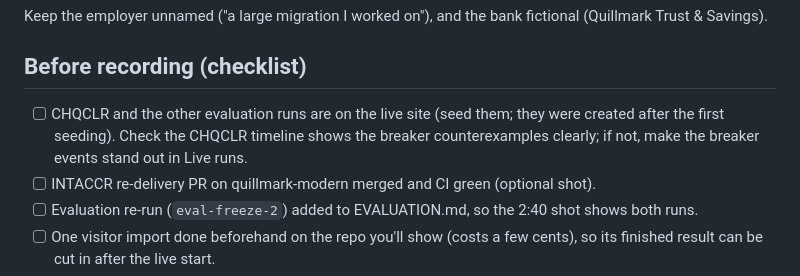
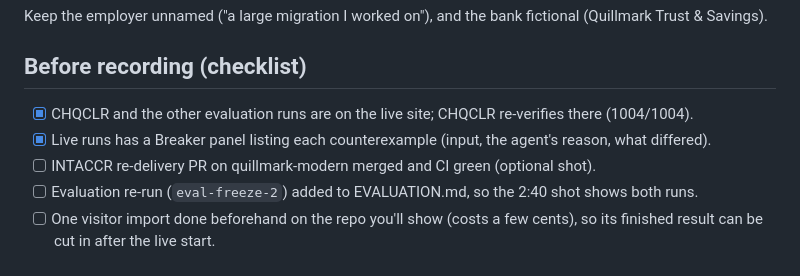
Before and after one commit to Nivetha200111/Diocle, a Markdown page: docs/DEMO_PLAN.md, the part around the change. GitHub-like rendering.

Commit message:
Demo plan: tick off the live-site preparation

```diff
--- a/docs/DEMO_PLAN.md
+++ b/docs/DEMO_PLAN.md
@@ -25,9 +25,8 @@ program where ordinary testing passed and Diocle still caught the bug.
 Keep the employer unnamed ("a large migration I worked on"), and the bank fictional (Quillmark Trust & Savings).
 
 ## Before recording (checklist)
-- [ ] CHQCLR and the other evaluation runs are on the live site (seed them; they were created after the first
-      seeding). Check the CHQCLR timeline shows the breaker counterexamples clearly; if not, make the breaker
-      events stand out in Live runs.
+- [x] CHQCLR and the other evaluation runs are on the live site; CHQCLR re-verifies there (1004/1004).
+- [x] Live runs has a Breaker panel listing each counterexample (input, the agent's reason, what differed).
 - [ ] INTACCR re-delivery PR on quillmark-modern merged and CI green (optional shot).
 - [ ] Evaluation re-run (`eval-freeze-2`) added to EVALUATION.md, so the 2:40 shot shows both runs.
 - [ ] One visitor import done beforehand on the repo you'll show (costs a few cents), so its finished result can
```
